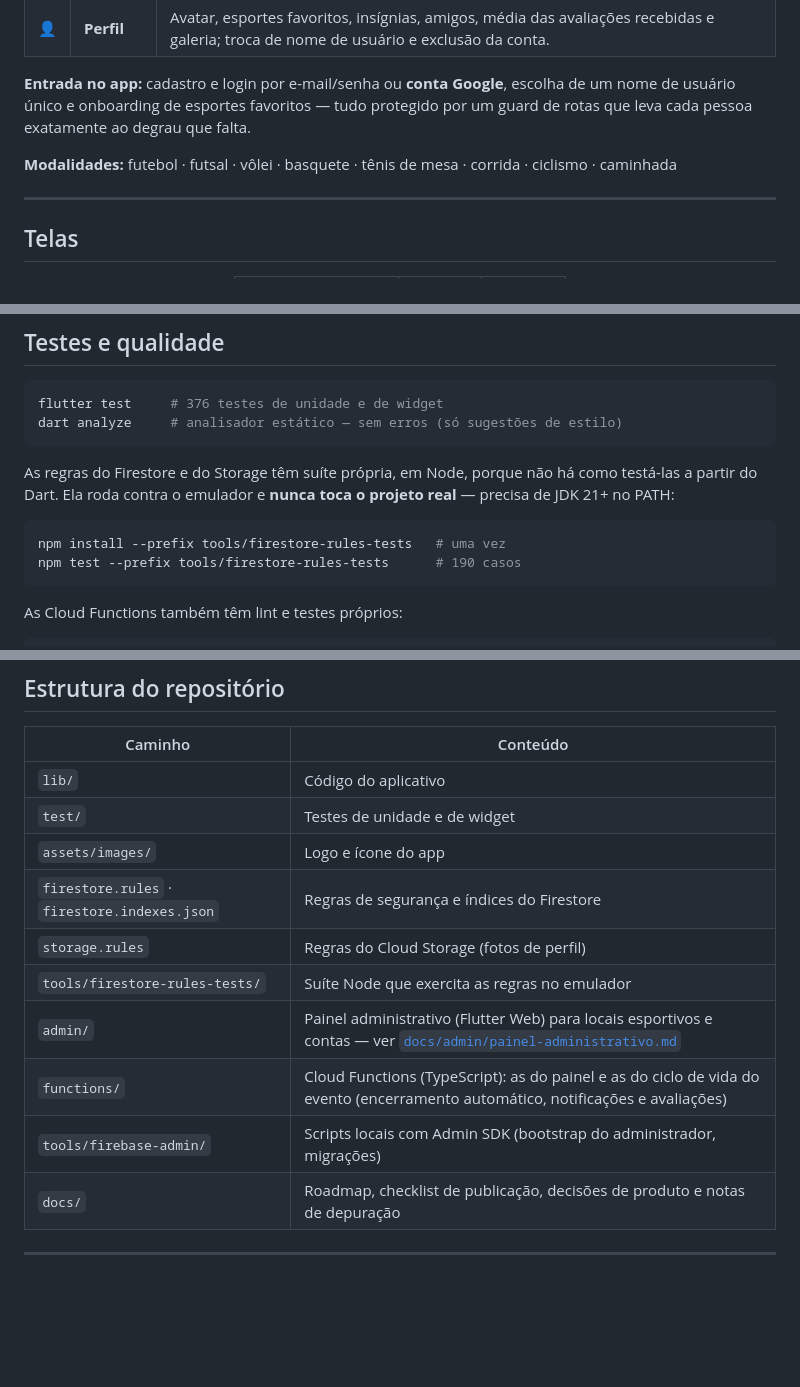
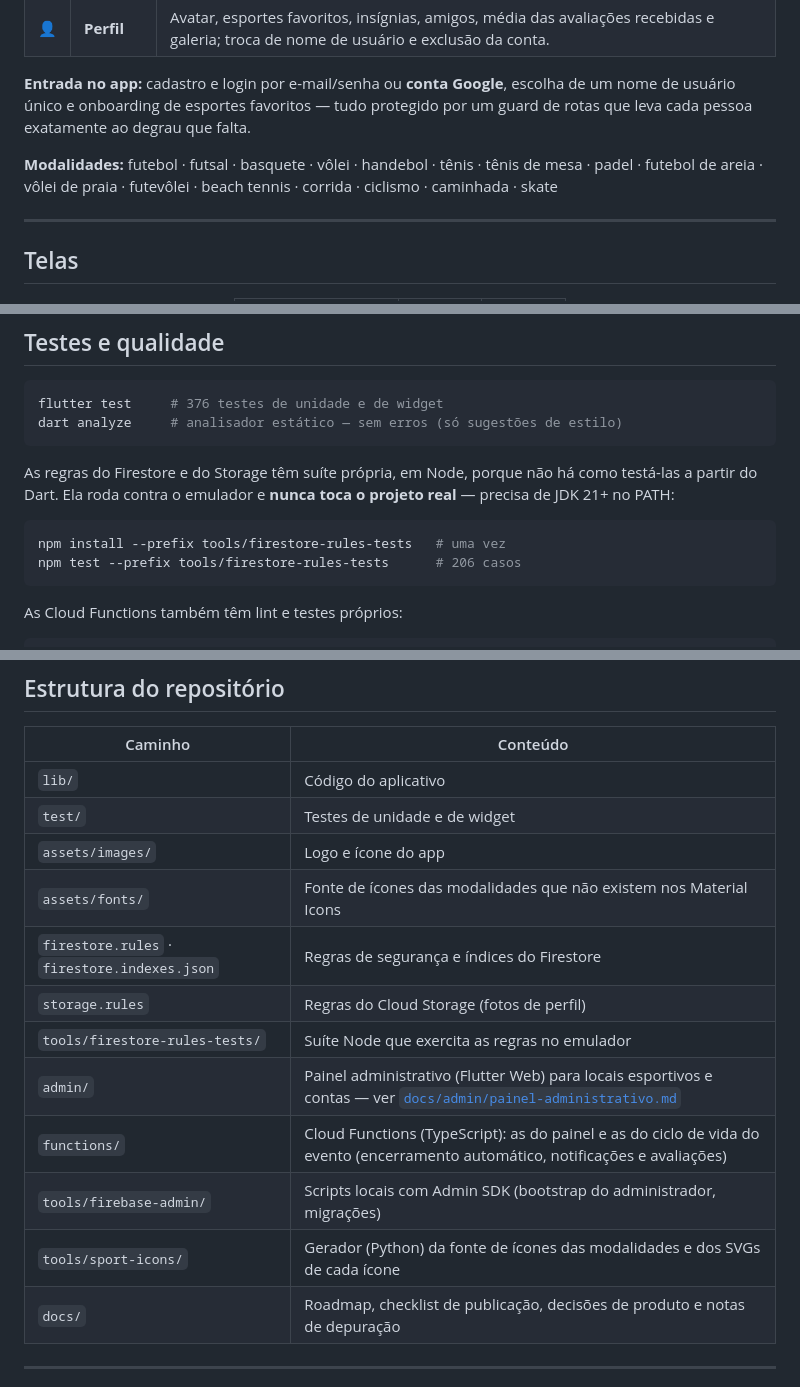
Before and after one commit to GabrielPittaBr/MVP_COMPY, a Markdown page: README.md, 3 parts joined by grey strips. Rendered like a GitHub page; blank space fills up the shorter version.

Commit message:
docs: novas modalidades no readme, na doc do painel e no caderno de campo

````diff
--- a/README.md
+++ b/README.md
@@ -48,7 +48,7 @@ O **COMPY** resolve um problema simples de quem gosta de esporte: querer jogar e
 
 **Entrada no app:** cadastro e login por e-mail/senha ou **conta Google**, escolha de um nome de usuário único e onboarding de esportes favoritos — tudo protegido por um guard de rotas que leva cada pessoa exatamente ao degrau que falta.
 
-**Modalidades:** futebol · futsal · vôlei · basquete · tênis de mesa · corrida · ciclismo · caminhada
+**Modalidades:** futebol · futsal · basquete · vôlei · handebol · tênis · tênis de mesa · padel · futebol de areia · vôlei de praia · futevôlei · beach tennis · corrida · ciclismo · caminhada · skate
 
 ---
 
@@ -151,7 +151,7 @@ As regras do Firestore e do Storage têm suíte própria, em Node, porque não h
 
 ```bash
 npm install --prefix tools/firestore-rules-tests   # uma vez
-npm test --prefix tools/firestore-rules-tests      # 190 casos
+npm test --prefix tools/firestore-rules-tests      # 206 casos
 ```
 
 As Cloud Functions também têm lint e testes próprios:
@@ -170,12 +170,14 @@ npm test --prefix functions                        # 81 testes
 | `lib/` | Código do aplicativo |
 | `test/` | Testes de unidade e de widget |
 | `assets/images/` | Logo e ícone do app |
+| `assets/fonts/` | Fonte de ícones das modalidades que não existem nos Material Icons |
 | `firestore.rules` · `firestore.indexes.json` | Regras de segurança e índices do Firestore |
 | `storage.rules` | Regras do Cloud Storage (fotos de perfil) |
 | `tools/firestore-rules-tests/` | Suíte Node que exercita as regras no emulador |
 | `admin/` | Painel administrativo (Flutter Web) para locais esportivos e contas — ver [`docs/admin/painel-administrativo.md`](docs/admin/painel-administrativo.md) |
 | `functions/` | Cloud Functions (TypeScript): as do painel e as do ciclo de vida do evento (encerramento automático, notificações e avaliações) |
 | `tools/firebase-admin/` | Scripts locais com Admin SDK (bootstrap do administrador, migrações) |
+| `tools/sport-icons/` | Gerador (Python) da fonte de ícones das modalidades e dos SVGs de cada ícone |
 | `docs/` | Roadmap, checklist de publicação, decisões de produto e notas de depuração |
 
 ---
````
Also changed, not shown: docs/admin/painel-administrativo.md (+10 -3 lines), docs/caderno_de_campo/Anotacoes10312026.md (added, +3 -0 lines).
